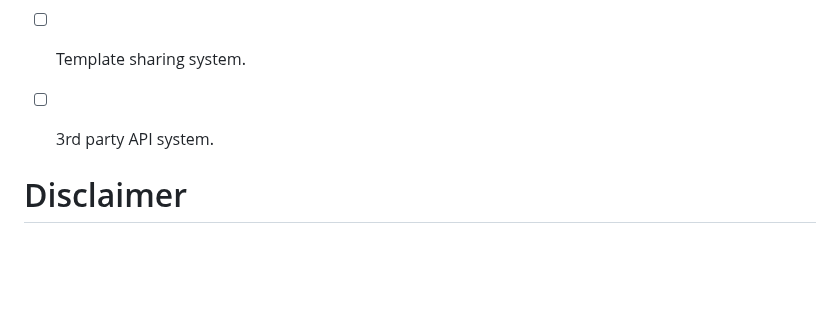
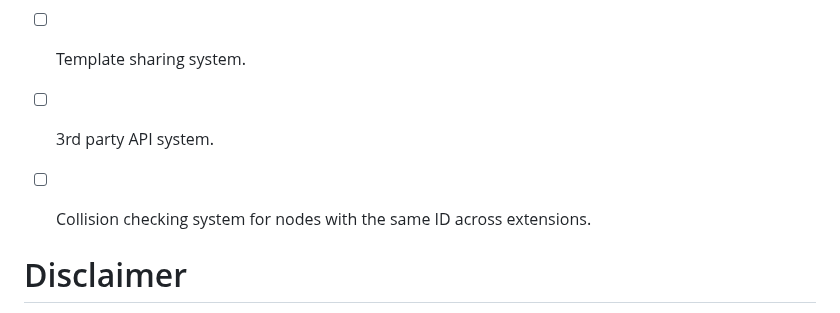
Before and after one commit to ltdrdata/ComfyUI-Manager, a Markdown page: README.md, the part around one of its changes. Rendered like a GitHub page; blank space fills up the shorter version.

```diff
--- a/README.md
+++ b/README.md
@@ -198,6 +199,7 @@ NODE_CLASS_MAPPINGS.update({
 - [ ] List of currently used custom nodes.
 - [ ] Template sharing system.
 - [ ] 3rd party API system.
+- [ ] Collision checking system for nodes with the same ID across extensions.
 
 
 # Disclaimer
```
Also changed, not shown: other parts of README.md (+1 -0 lines).
